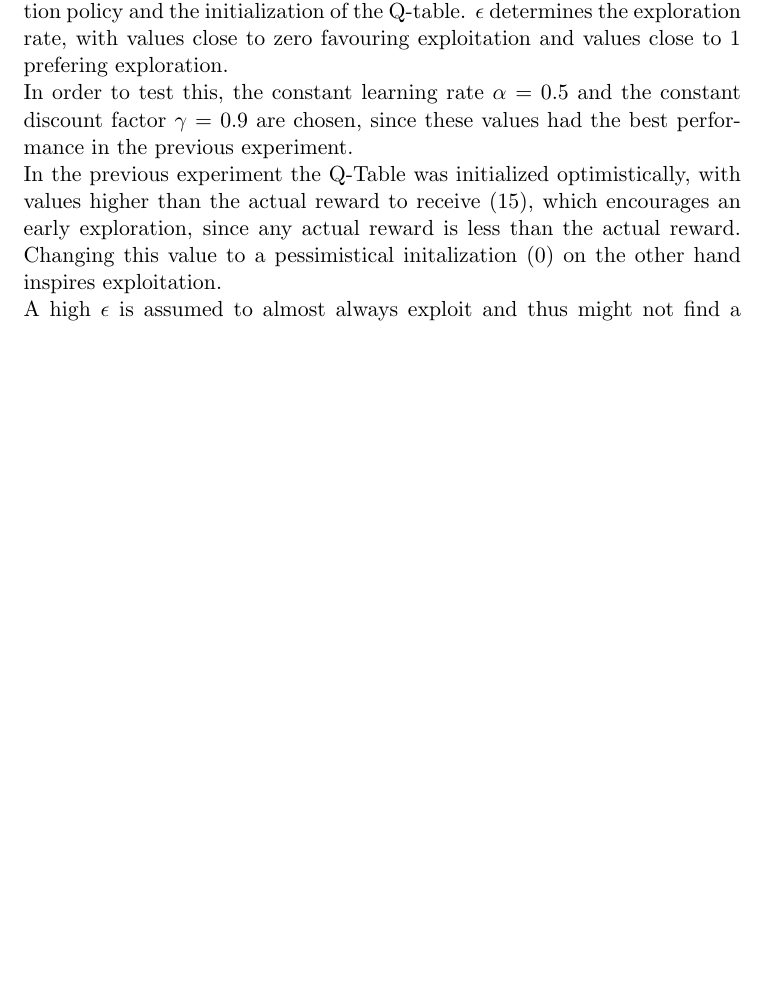
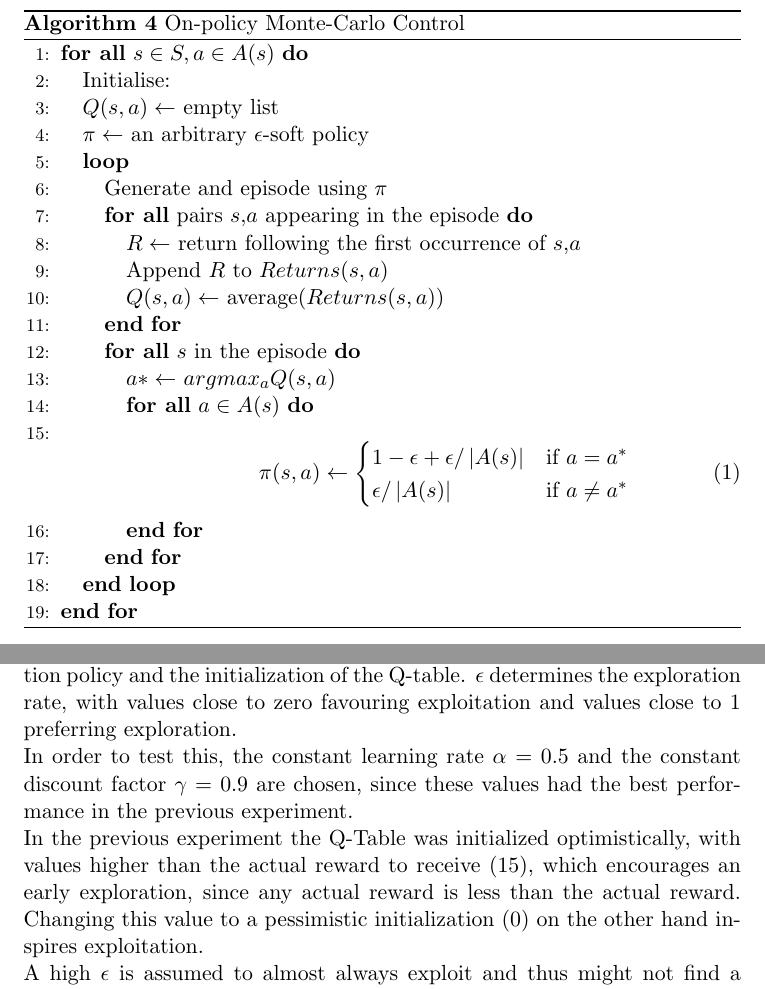
Before and after one commit to jaivalis/aa, a LaTeX document (aa-report2/aa-report2.tex): part of page 8 of 10 before the commit and two parts of pages 6 and 9 of 11 after it, the two joined at a grey line, cut at the place of the change, the shorter picture padded with empty space. Compiled offline with pdfLaTeX.

Commit message:
on policy monte carlo algorithm added to report

```diff
--- a/aa-report2/aa-report2.tex
+++ b/aa-report2/aa-report2.tex
@@ -7,6 +7,7 @@
 \usepackage{pgfplotstable}
 \usepackage{pgfplots}
 \usepackage{filecontents}
+\usepackage{amsmath}
 
 
 
@@ -143,7 +144,38 @@ This hypothesis can be unrealistic in some real-problem scenarios where for exam
 \subsubsection{On-policy Monte-Carlo Control}
 On-Policy Monte-Carlo Control methods evaluate or improve the making of decisions policy. In order to achieve this, the problem of 'too many episodes needed for exploring all the start state-action value pairs' needs to be dealt with. Using an action selection policy such as $\epsilon$-greedy, the policy would gradually shift to a deterministic optimal policy. The algorithm uses first-visit Monte-Carlo methods to estimate the action value function for the current policy, a method in which the average of just the first visit to state s, for all the given episodes, is determined, and generalised policy iteration will be moved toward an $\epsilon$-greedy policy. Thus the greedification is, as in Q-learning and Sarsa, replaced by soft greedification. $\epsilon$-greedy policy will guarantee there is an improvement over any policy using $\epsilon$-soft policies.
 
-
+\begin{algorithm}
+\caption{On-policy Monte-Carlo Control}
+\begin{algorithmic}[1]
+\label{onpmc}
+\FORALL{$s \in S, a \in A(s)$}
+\STATE Initialise:
+\STATE $Q(s,a) \leftarrow$ empty list
+\STATE $\pi \leftarrow$ an arbitrary $\epsilon$-soft policy
+\LOOP
+\STATE Generate and episode using $\pi$
+\FORALL{pairs $s$,$a$ appearing in the episode}
+\STATE $R \leftarrow$ return following the first occurrence of $s$,$a$
+\STATE Append $R$ to $Returns(s,a)$
+\STATE $Q(s,a) \leftarrow$ average($Returns(s,a)$)
+\ENDFOR
+\FORALL{$s$ in the episode}
+\STATE $a* \leftarrow$ $arg max_aQ(s,a)$
+\FORALL{$a \in A(s)$}
+\STATE
+\begin{equation}
+  \pi(s,a) \leftarrow
+  \begin{cases}
+    1 - \epsilon + \epsilon/ \left|A(s)\right| & \text{if $a=a^*$}\\
+    \epsilon/ \left|A(s)\right| & \text{if $a \neq a^*$}
+  \end{cases}
+\end{equation}
+\ENDFOR
+\ENDFOR
+\ENDLOOP
+\ENDFOR
+\end{algorithmic}
+\end{algorithm}
 
 \subsubsection{Off-policy Monte-Carlo Control}
 As in Q-learning, in Off-Policy Monte Carlo Control the estimate of the value of a policy is separated from the policy used for control. This algorithm is off-policy in the same sense as Q-learning, meaning that it can separate exploration from control, and and similar to On-policy Monte-Carlo Control in that it can learn from the the experience it gains only through each complete episode.
@@ -290,9 +322,9 @@ Higher learning rates and discount factors close to one seem to achieve faster c
 
 %--1) why? "in order to test..." (questions, and preferably hypotheses with explanation)
 \subsubsection{Hypotheses}
-The second experiment observes the impact of $\epsilon$ in the $\epsilon$-greedy action selection policy and the initialization of the Q-table. $\epsilon$ determines the exploration rate, with values close to zero favouring exploitation and values close to 1 prefering exploration.\\
+The second experiment observes the impact of $\epsilon$ in the $\epsilon$-greedy action selection policy and the initialization of the Q-table. $\epsilon$ determines the exploration rate, with values close to zero favouring exploitation and values close to 1 preferring exploration.\\
 In order to test this, the constant learning rate $\alpha$ = 0.5 and the constant discount factor $\gamma$ = 0.9 are chosen, since these values had the best performance in the previous experiment.\\
-In the previous experiment the Q-Table was initialized optimistically, with values higher than the actual reward to receive (15), which encourages an early exploration, since any actual reward is less than the actual reward. Changing this value to a pessimistical initalization (0) on the other hand inspires exploitation.\\
+In the previous experiment the Q-Table was initialized optimistically, with values higher than the actual reward to receive (15), which encourages an early exploration, since any actual reward is less than the actual reward. Changing this value to a pessimistic initialization (0) on the other hand inspires exploitation.\\
 A high $\epsilon$ is assumed to almost always exploit and thus might not find a good policy, while low values are considered to converge to the best policy.
 The performance over time is measured again, in order to show how these variables influence the learning speed.
 
```
Also changed, not shown: aa-report2/aa-report2.pdf.
